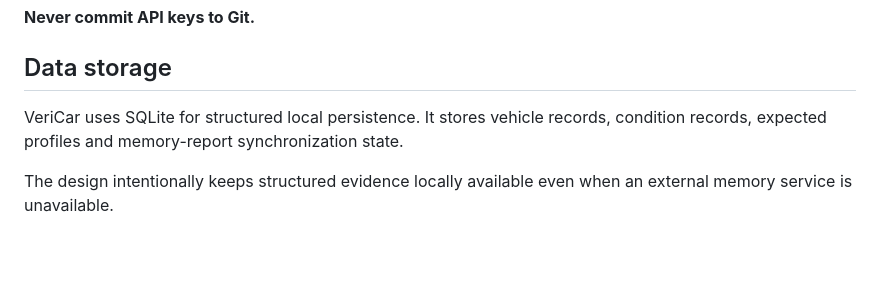
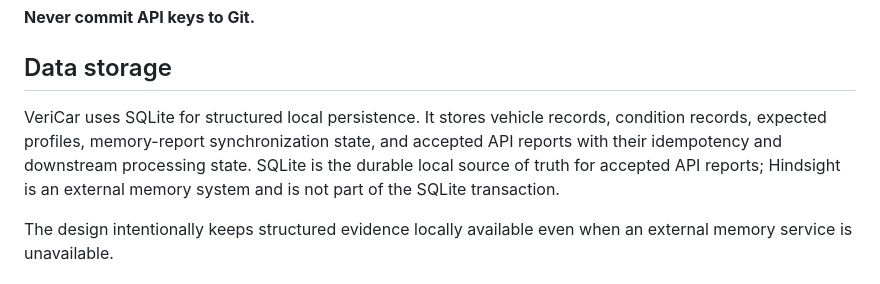
Before and after one commit to sanjan-github/VeriCar, a Markdown page: README.md, the part around the change. Drawn GitHub-style; blank space fills up the shorter version.

Commit message:
feat: restore durable API report persistence

```diff
--- a/README.md
+++ b/README.md
@@ -354,7 +354,7 @@ If Hindsight is unavailable:
 
 ## Data storage
 
-VeriCar uses SQLite for structured local persistence. It stores vehicle records, condition records, expected profiles and memory-report synchronization state.
+VeriCar uses SQLite for structured local persistence. It stores vehicle records, condition records, expected profiles, memory-report synchronization state, and accepted API reports with their idempotency and downstream processing state. SQLite is the durable local source of truth for accepted API reports; Hindsight is an external memory system and is not part of the SQLite transaction.
 
 The design intentionally keeps structured evidence locally available even when an external memory service is unavailable.
 
```
